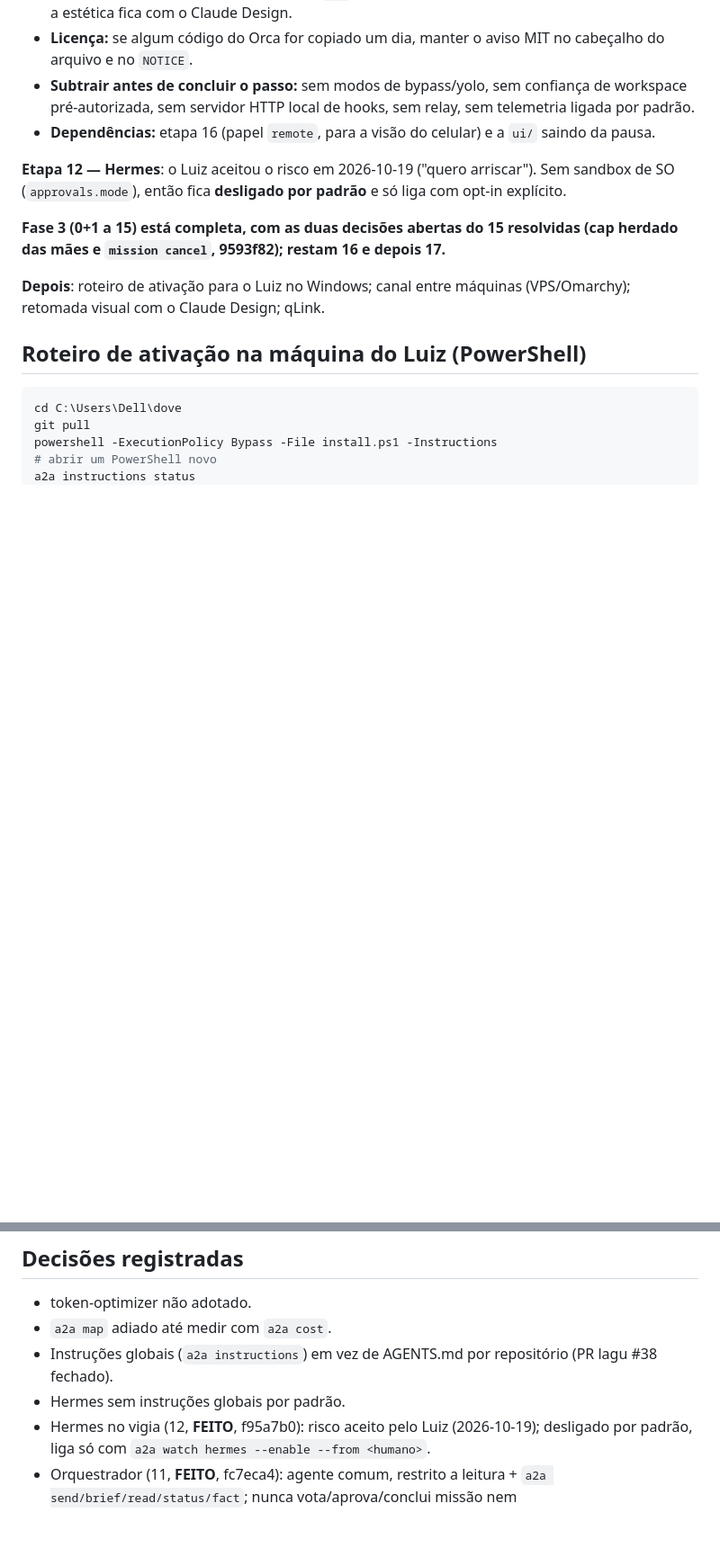
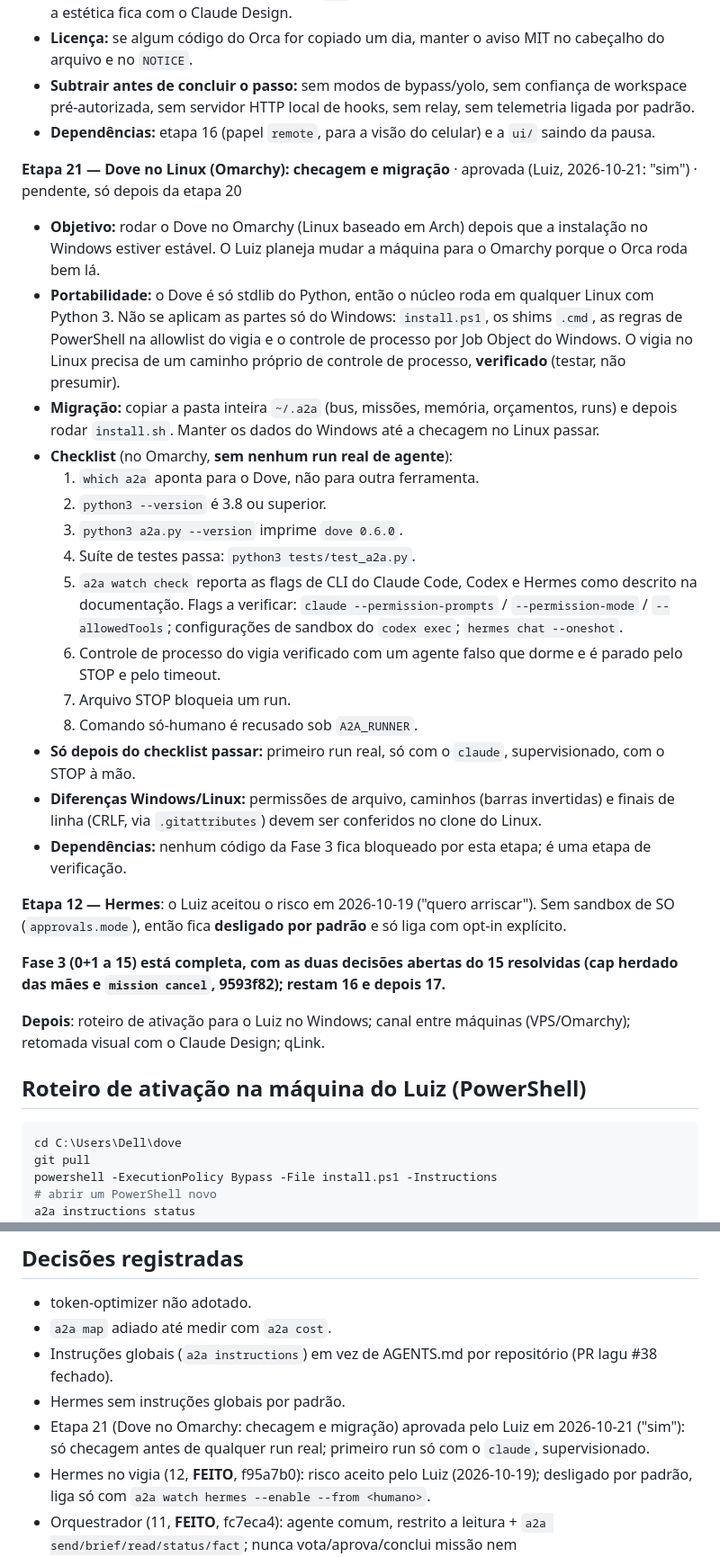
Before and after one commit to lcsanvitto/dove, a Markdown page: docs/HANDOFF.md, 2 parts joined by grey strips. Shown at 90% size. Rendered like a GitHub page; blank space fills up the shorter version.

```diff
--- a/docs/HANDOFF.md
+++ b/docs/HANDOFF.md
@@ -118,6 +118,23 @@ Proposta: [`docs/propostas/2026-10-19-orca-controle-remoto-mobile.md`](propostas
 - **Subtrair antes de concluir o passo:** sem modos de bypass/yolo, sem confiança de workspace pré-autorizada, sem servidor HTTP local de hooks, sem relay, sem telemetria ligada por padrão.
 - **Dependências:** etapa 16 (papel `remote`, para a visão do celular) e a `ui/` saindo da pausa.
 
+**Etapa 21 — Dove no Linux (Omarchy): checagem e migração** · aprovada (Luiz, 2026-10-21: "sim") · pendente, só depois da etapa 20
+- **Objetivo:** rodar o Dove no Omarchy (Linux baseado em Arch) depois que a instalação no Windows estiver estável. O Luiz planeja mudar a máquina para o Omarchy porque o Orca roda bem lá.
+- **Portabilidade:** o Dove é só stdlib do Python, então o núcleo roda em qualquer Linux com Python 3. Não se aplicam as partes só do Windows: `install.ps1`, os shims `.cmd`, as regras de PowerShell na allowlist do vigia e o controle de processo por Job Object do Windows. O vigia no Linux precisa de um caminho próprio de controle de processo, **verificado** (testar, não presumir).
+- **Migração:** copiar a pasta inteira `~/.a2a` (bus, missões, memória, orçamentos, runs) e depois rodar `install.sh`. Manter os dados do Windows até a checagem no Linux passar.
+- **Checklist** (no Omarchy, **sem nenhum run real de agente**):
+  1. `which a2a` aponta para o Dove, não para outra ferramenta.
+  2. `python3 --version` é 3.8 ou superior.
+  3. `python3 a2a.py --version` imprime `dove 0.6.0`.
+  4. Suíte de testes passa: `python3 tests/test_a2a.py`.
+  5. `a2a watch check` reporta as flags de CLI do Claude Code, Codex e Hermes como descrito na documentação. Flags a verificar: `claude --permission-prompts` / `--permission-mode` / `--allowedTools`; configurações de sandbox do `codex exec`; `hermes chat --oneshot`.
+  6. Controle de processo do vigia verificado com um agente falso que dorme e é parado pelo STOP e pelo timeout.
+  7. Arquivo STOP bloqueia um run.
+  8. Comando só-humano é recusado sob `A2A_RUNNER`.
+- **Só depois do checklist passar:** primeiro run real, só com o `claude`, supervisionado, com o STOP à mão.
+- **Diferenças Windows/Linux:** permissões de arquivo, caminhos (barras invertidas) e finais de linha (CRLF, via `.gitattributes`) devem ser conferidos no clone do Linux.
+- **Dependências:** nenhum código da Fase 3 fica bloqueado por esta etapa; é uma etapa de verificação.
+
 **Etapa 12 — Hermes**: o Luiz aceitou o risco em 2026-10-19 ("quero arriscar"). Sem sandbox de SO (`approvals.mode`), então fica **desligado por padrão** e só liga com opt-in explícito.
 
 **Fase 3 (0+1 a 15) está completa, com as duas decisões abertas do 15 resolvidas (cap herdado das mães e `mission cancel`, 9593f82); restam 16 e depois 17.**
@@ -154,6 +171,7 @@ dove   # painel
 - `a2a map` adiado até medir com `a2a cost`.
 - Instruções globais (`a2a instructions`) em vez de AGENTS.md por repositório (PR lagu #38 fechado).
 - Hermes sem instruções globais por padrão.
+- Etapa 21 (Dove no Omarchy: checagem e migração) aprovada pelo Luiz em 2026-10-21 ("sim"): só checagem antes de qualquer run real; primeiro run só com o `claude`, supervisionado.
 - Hermes no vigia (12, **FEITO**, f95a7b0): risco aceito pelo Luiz (2026-10-19); desligado por padrão, liga só com `a2a watch hermes --enable --from <humano>`.
 - Orquestrador (11, **FEITO**, fc7eca4): agente comum, restrito a leitura + `a2a send/brief/read/status/fact`; nunca vota/aprova/conclui missão nem merge/deploy/gasto/exclusão; pasta própria, sem cópia de projeto.
 - TOON, memória vetorial/GraphRAG, SupervisorAgent e mcp-compressor não adotados.
```
Also changed, not shown: other parts of docs/HANDOFF.md (+1 -1 lines), docs/ROADMAP.md (+21 -3 lines).
